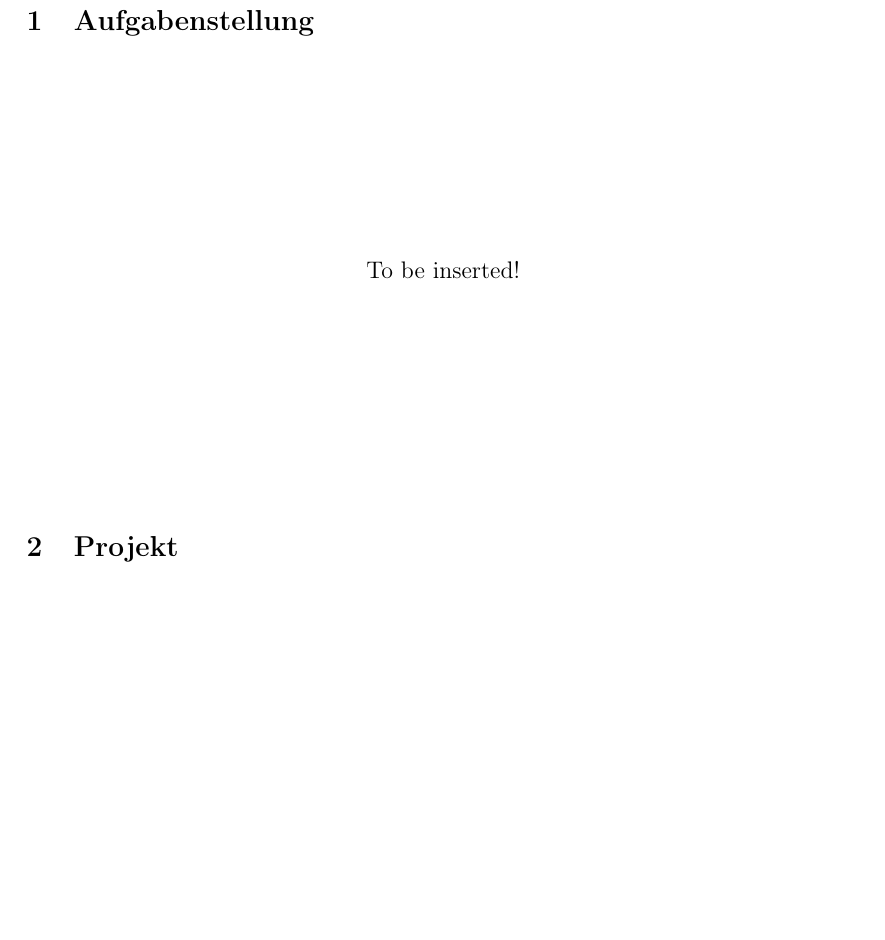
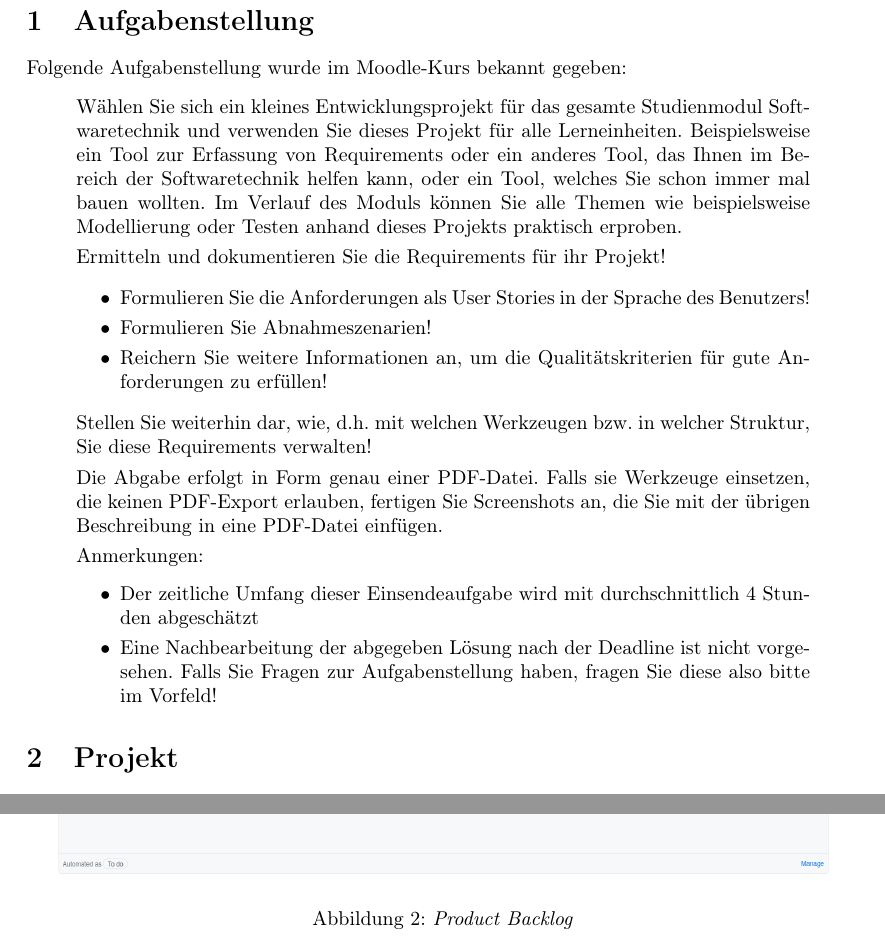
Before and after one commit to mara-schulke/thb, a LaTeX problem sheet (softwaretechnik/assignments/requirements-engineering/requirements-engineering.tex): part of page 3 of 5 before the commit and two parts of pages 3 and 6 of 6 after it, the two joined at a grey line, cut so that both start at the same text, the shorter picture padded with empty space. Compiled offline with pdfLaTeX.

Commit message:
add a product backlog screenshot to the swt assignment

```diff
--- a/softwaretechnik/assignments/requirements-engineering/requirements-engineering.tex
+++ b/softwaretechnik/assignments/requirements-engineering/requirements-engineering.tex
@@ -49,12 +49,33 @@
 
 \section{Aufgabenstellung}
 
+Folgende Aufgabenstellung wurde im Moodle-Kurs bekannt gegeben:
 
-\vspace{100px}
-\begin{center}
-	\large{To be inserted!}
-\end{center}
-\vspace{100px}
+\begin{quote}
+	Wählen Sie sich ein kleines Entwicklungsprojekt für das gesamte Studienmodul Softwaretechnik und
+	verwenden Sie dieses Projekt für alle Lerneinheiten. Beispielsweise ein Tool zur Erfassung von
+	Requirements oder ein anderes Tool, das Ihnen im Bereich der Softwaretechnik helfen kann, oder
+	ein Tool, welches Sie schon immer mal bauen wollten. Im Verlauf des Moduls können Sie alle Themen
+	wie beispielsweise Modellierung oder Testen anhand dieses Projekts praktisch erproben.
+
+	Ermitteln und dokumentieren Sie die Requirements für ihr Projekt!
+
+	\begin{itemize}
+		\item Formulieren Sie die Anforderungen als User Stories in der Sprache des Benutzers!
+		\item Formulieren Sie Abnahmeszenarien!
+		\item Reichern Sie weitere Informationen an, um die Qualitätskriterien für gute Anforderungen zu erfüllen!
+	\end{itemize}
+
+	Stellen Sie weiterhin dar, wie, d.h. mit welchen Werkzeugen bzw. in welcher Struktur, Sie diese Requirements verwalten!
+
+	Die Abgabe erfolgt in Form genau einer PDF-Datei. Falls sie Werkzeuge einsetzen, die keinen PDF-Export erlauben, fertigen Sie Screenshots an, die Sie mit der übrigen Beschreibung in eine PDF-Datei einfügen.
+
+	Anmerkungen:
+	\begin{itemize}
+		\item Der zeitliche Umfang dieser Einsendeaufgabe wird mit durchschnittlich 4 Stunden abgeschätzt
+		\item Eine Nachbearbeitung der abgegeben Lösung nach der Deadline ist nicht vorgesehen. Falls Sie Fragen zur Aufgabenstellung haben, fragen Sie diese also bitte im Vorfeld!
+	\end{itemize}
+\end{quote}
 
 \section{Projekt}
 
@@ -129 +150,6 @@ zu integrieren.
 
+\begin{figure}[h]
+	\includegraphics[width=\textwidth]{product-backlog}
+	\centering
+	\caption{\emph{Product Backlog}}
+\end{figure}
```
Also changed, not shown: softwaretechnik/assignments/requirements-engineering/images/product-backlog.png (added), softwaretechnik/assignments/requirements-engineering/requirements-engineering.pdf, softwaretechnik/assignments/requirements-engineering/requirements-engineering.tex (5 more changed lines).
